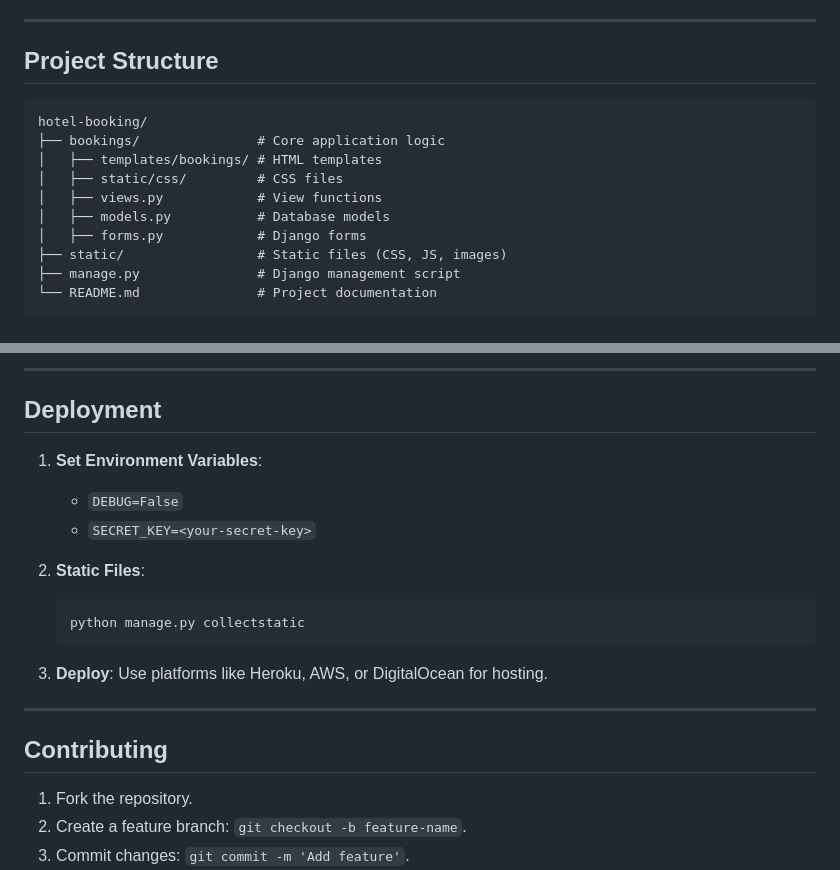
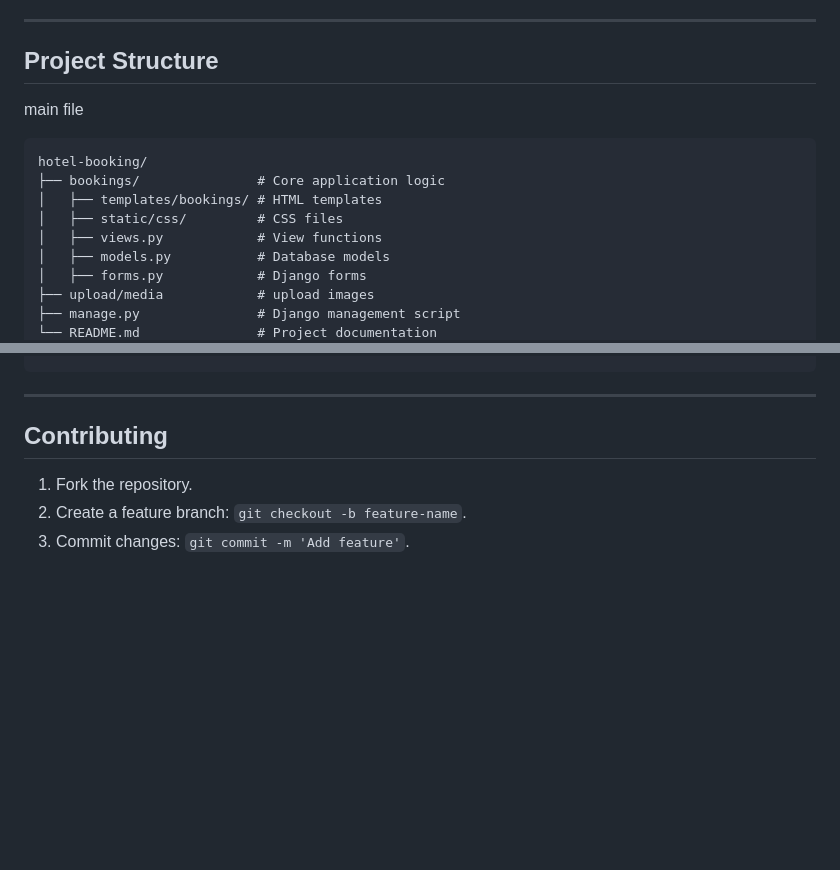
Before and after one commit to Korngmeng-Taing/Hotel-User-Booking, a Markdown page: README.md, 2 parts joined by grey strips. GitHub-like rendering; blank space fills up the shorter version.

````diff
--- a/README.md
+++ b/README.md
@@ -80,7 +80,7 @@ Follow these steps to set up the project locally:
 ---
 
 ## Project Structure
-
+main file
 ```plaintext
 hotel-booking/
 ├── bookings/               # Core application logic
@@ -89,7 +89,7 @@ hotel-booking/
 │   ├── views.py            # View functions
 │   ├── models.py           # Database models
 │   ├── forms.py            # Django forms
-├── static/                 # Static files (CSS, JS, images)
+├── upload/media            # upload images
 ├── manage.py               # Django management script
 └── README.md               # Project documentation
 ```
@@ -110,18 +96,3 @@ hotel-booking/
----
-
-## Deployment
-
-1. **Set Environment Variables**:
-   - `DEBUG=False`
-   - `SECRET_KEY=<your-secret-key>`
-
-2. **Static Files**:
-   ```bash
-   python manage.py collectstatic
-   ```
-
-3. **Deploy**:
-   Use platforms like Heroku, AWS, or DigitalOcean for hosting.
 
 ---
 
````
Also changed, not shown: other parts of README.md (+0 -14 lines).
